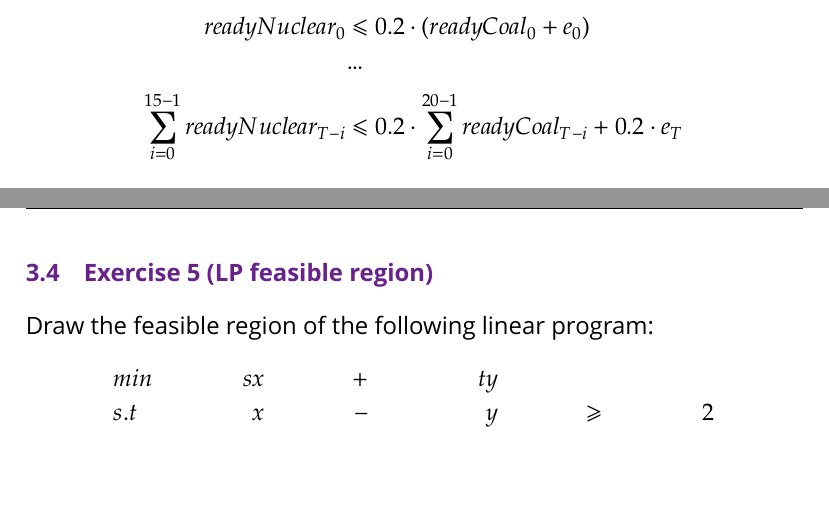
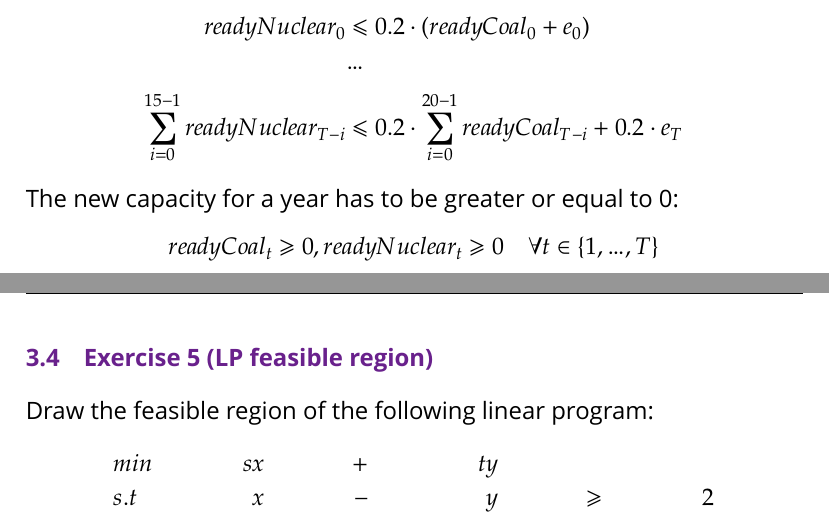
Before and after one commit to Tekbert/Algorithmics, a LaTeX thesis (Algorithmics.tex): two parts of pages 30 and 31 of 33, joined at a grey line, cut so that both start at the same text, the shorter picture padded with empty space. Compiled offline with XeLaTeX; a missing font is replaced by an installed copy or a similar font; an older LaTeX class or package is replaced by its successor.

Commit message:
Add additional constraints for exercise 3.3

```diff
--- a/Algorithmics.tex
+++ b/Algorithmics.tex
@@ -1329,6 +1329,11 @@ No more than 20\% of the total capacity should ever be nuclear:
                                          0.2 · e_T
 \end{align*}
 
+The new capacity for a year has to be greater or equal to 0:
+\[
+    readyCoal_t ≥ 0, readyNuclear_t ≥0 \quad ∀ t ∈ \{1,…,T\}
+\]
+
 \section{Exercise 5 (LP feasible region)}
 
 Draw the feasible region of the following linear program:
```
